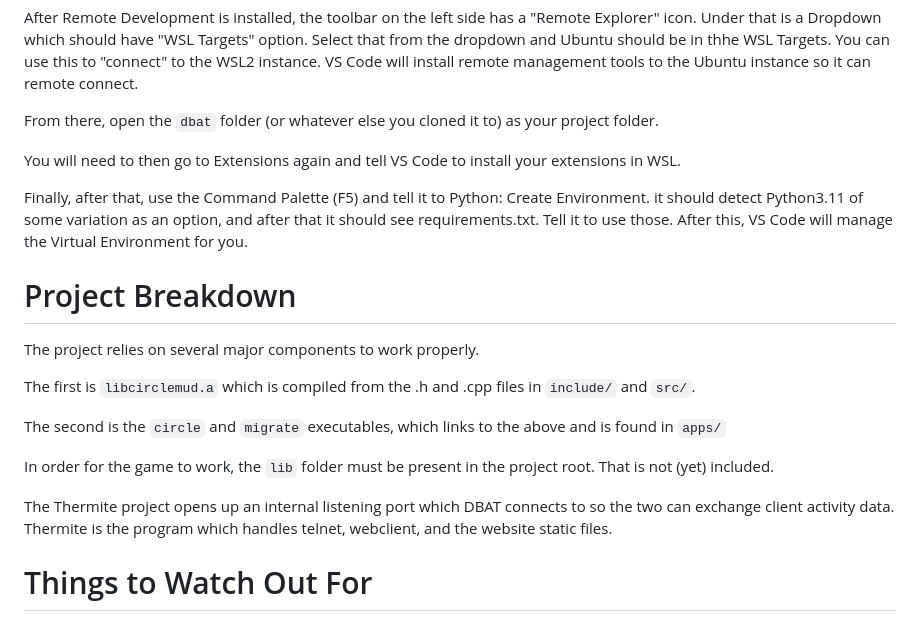
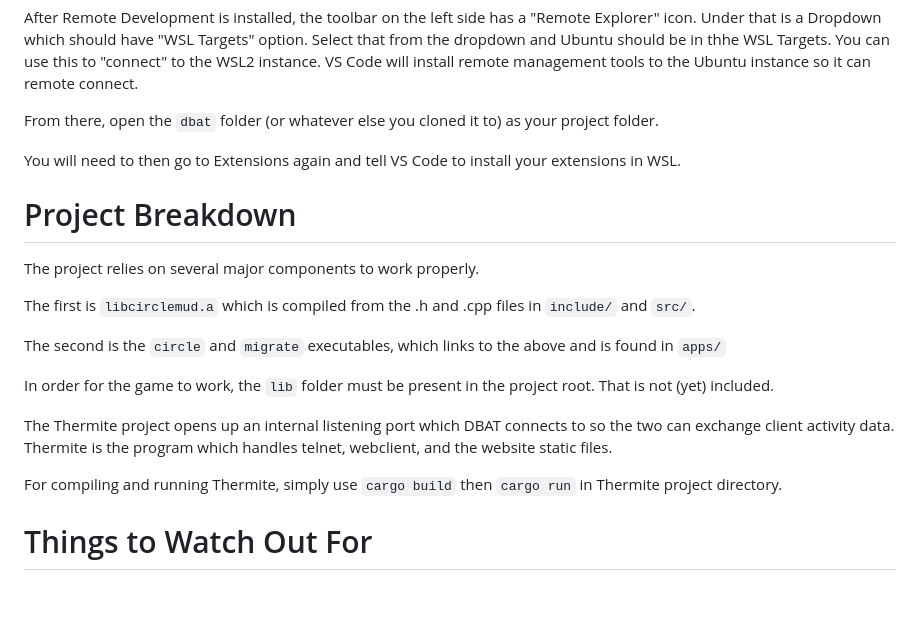
Before and after one commit to volundmush/dbat, a Markdown page: README.md, the part around the change. Rendered like a GitHub page; blank space fills up the shorter version.

```diff
--- a/README.md
+++ b/README.md
@@ -97,8 +97,6 @@ From there, open the `dbat` folder (or whatever else you cloned it to) as your p
 
 You will need to then go to Extensions again and tell VS Code to install your extensions in WSL.
 
-Finally, after that, use the Command Palette (F5) and tell it to Python: Create Environment. it should detect Python3.11 of some variation as an option, and after that it should see requirements.txt. Tell it to use those. After this, VS Code will manage the Virtual Environment for you.
-
 # Project Breakdown
 The project relies on several major components to work properly.
 
@@ -110,6 +108,8 @@ In order for the game to work, the `lib` folder must be present in the project r
 
 The Thermite project opens up an internal listening port which DBAT connects to so the two can exchange client activity data. Thermite is the program which handles telnet, webclient, and the website static files.
 
+For compiling and running Thermite, simply use `cargo build` then `cargo run` in Thermite project directory.
+
 # Things to Watch Out For
 In my experiences, WSL2 can get screwy sometimes, though that was working with JetBrains IDEs. I'm not sure about VS Code. Still, if the WSL instance freezes or starts acting bizarre, you can use `wsl --shutdown` from the Windows Command Prompt and then re-open the WSL instance.
 
```
